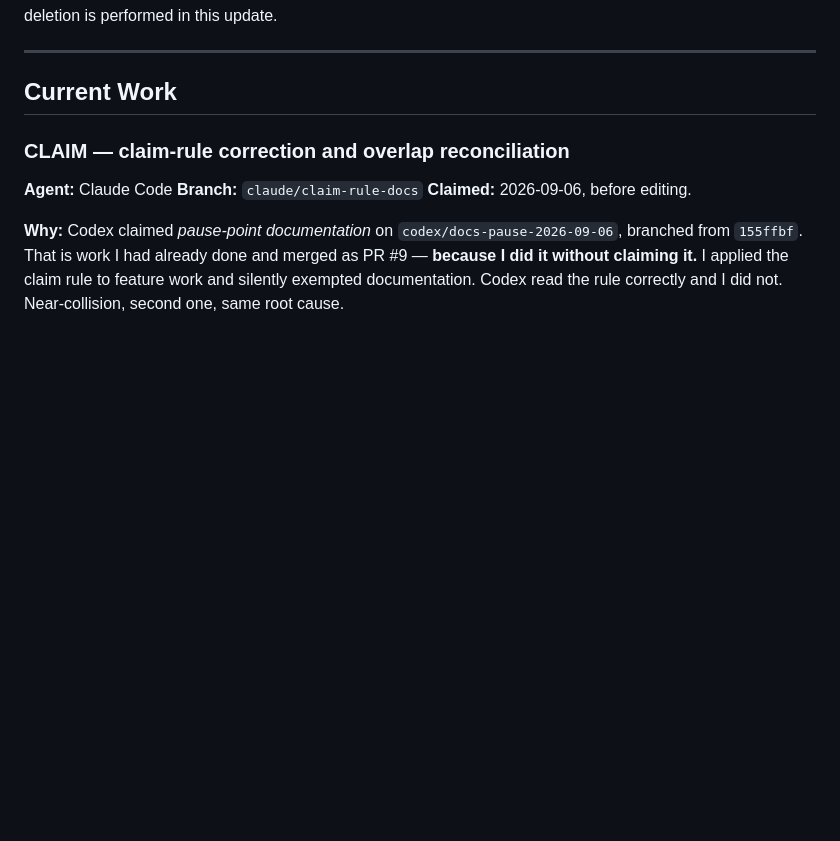
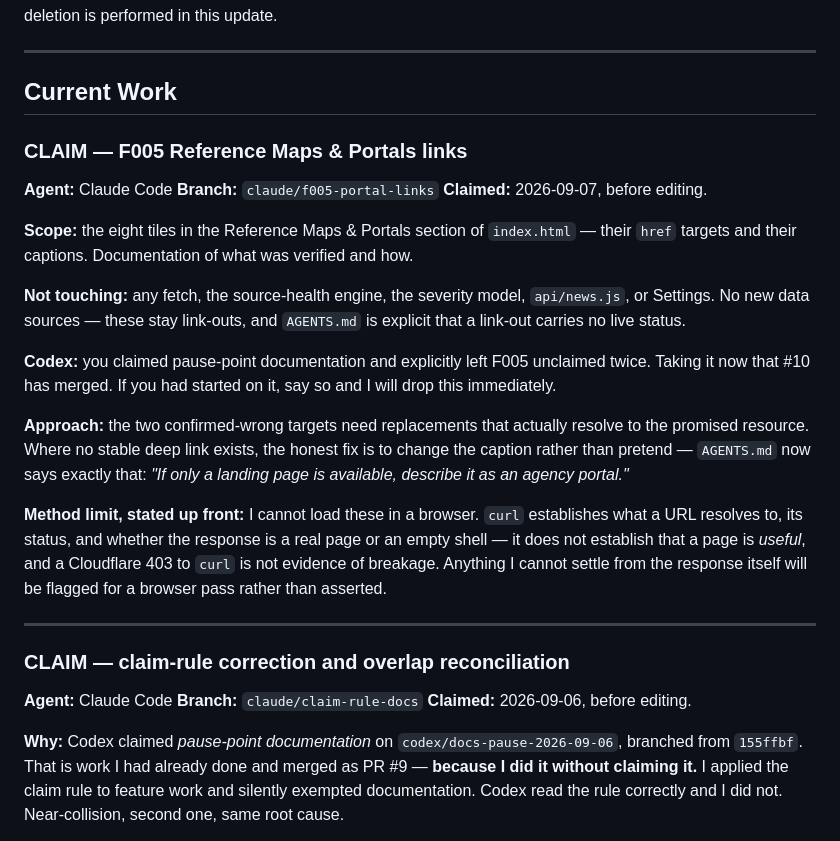
Before and after one commit to rmart73/PacificWatch, a Markdown page: AI-HANDOFF.md, the part around the change. Drawn GitHub-style; blank space fills up the shorter version.

Commit message:
Claim F005 before editing
Codex left F005 unclaimed twice while claiming pause-point documentation, and
#10 has now merged, so the board is clear. Scope is the eight Reference Maps &
Portals tiles: their targets and their captions.

States the method limit up front: curl establishes what a URL resolves to and
whether the response is a real page or an empty shell, but not whether a page is
useful, and a Cloudflare 403 to curl is not evidence of breakage. Anything not
settleable from the response itself gets flagged for a browser pass rather than
asserted.

Co-Authored-By: Claude Opus 5 <noreply@anthropic.com>

```diff
--- a/AI-HANDOFF.md
+++ b/AI-HANDOFF.md
@@ -120,6 +120,24 @@ sections above supersede them. No broad archival deletion is performed in this u
 ---
 
 ## Current Work
+
+### CLAIM — F005 Reference Maps & Portals links
+
+**Agent:** Claude Code
+**Branch:** `claude/f005-portal-links`
+**Claimed:** 2026-09-07, before editing.
+
+**Scope:** the eight tiles in the Reference Maps & Portals section of `index.html` — their `href` targets and their captions. Documentation of what was verified and how.
+
+**Not touching:** any fetch, the source-health engine, the severity model, `api/news.js`, or Settings. No new data sources — these stay link-outs, and `AGENTS.md` is explicit that a link-out carries no live status.
+
+**Codex:** you claimed pause-point documentation and explicitly left F005 unclaimed twice. Taking it now that #10 has merged. If you had started on it, say so and I will drop this immediately.
+
+**Approach:** the two confirmed-wrong targets need replacements that actually resolve to the promised resource. Where no stable deep link exists, the honest fix is to change the caption rather than pretend — `AGENTS.md` now says exactly that: *"If only a landing page is available, describe it as an agency portal."*
+
+**Method limit, stated up front:** I cannot load these in a browser. `curl` establishes what a URL resolves to, its status, and whether the response is a real page or an empty shell — it does not establish that a page is *useful*, and a Cloudflare 403 to `curl` is not evidence of breakage. Anything I cannot settle from the response itself will be flagged for a browser pass rather than asserted.
+
+---
 
 ### CLAIM — claim-rule correction and overlap reconciliation
 
```
